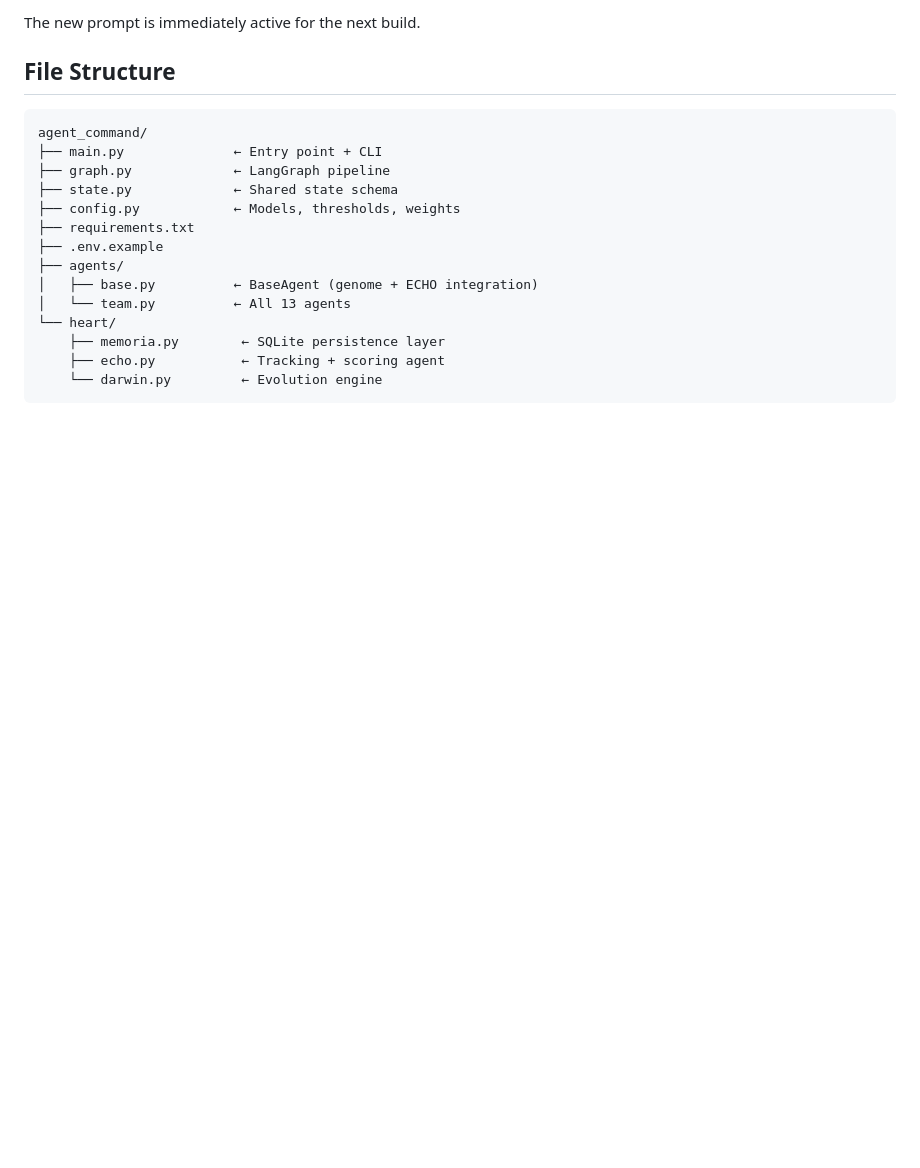
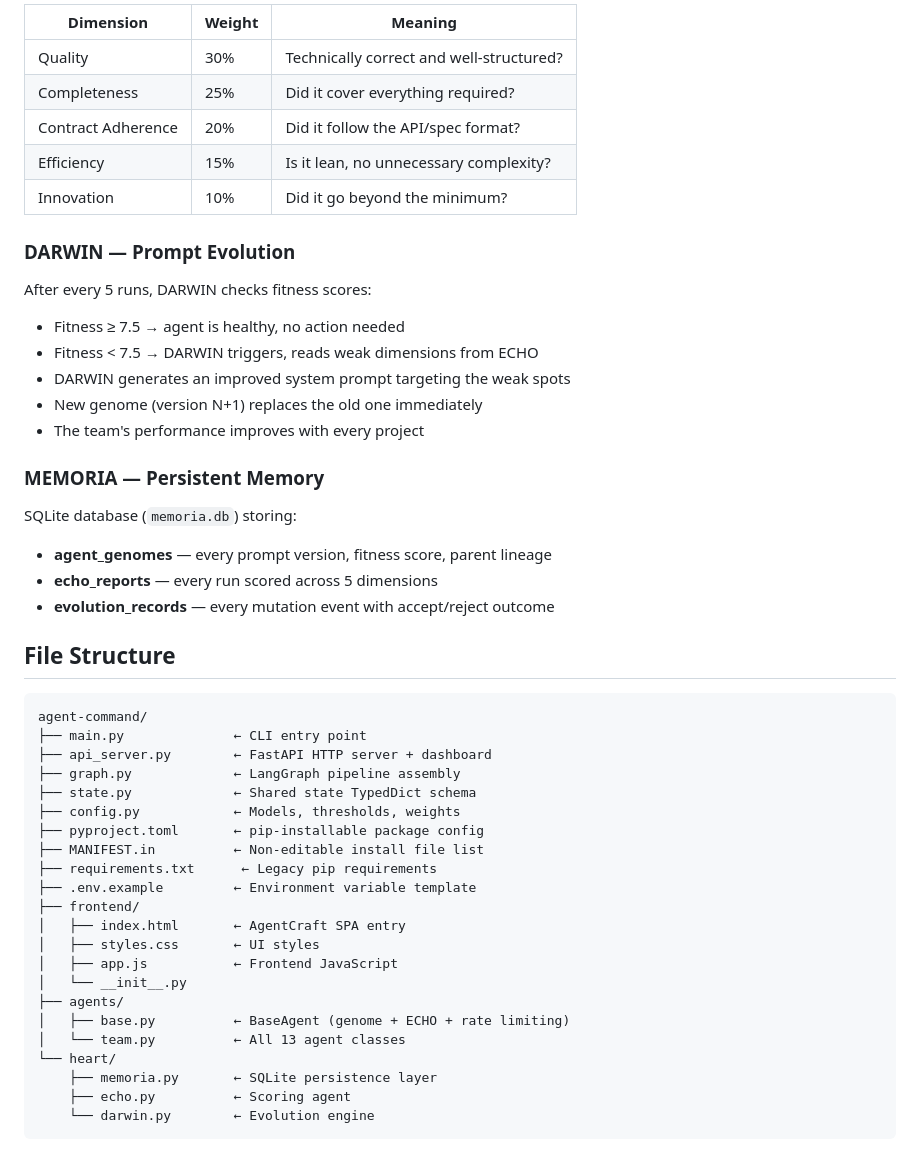
Before and after one commit to CamelCod/agent-command, a Markdown page: README.md, the part around one of its changes. GitHub-like rendering; blank space fills up the shorter version.

````diff
--- a/README.md
+++ b/README.md
@@ -151,21 +128,49 @@ DARWIN: Notes: Added explicit endpoint implementation checklist.
 
-The new prompt is immediately active for the next build.
+| Dimension | Weight | Meaning |
+|-----------|--------|---------|
+| Quality | 30% | Technically correct and well-structured? |
+| Completeness | 25% | Did it cover everything required? |
+| Contract Adherence | 20% | Did it follow the API/spec format? |
+| Efficiency | 15% | Is it lean, no unnecessary complexity? |
+| Innovation | 10% | Did it go beyond the minimum? |
+
+### DARWIN — Prompt Evolution
+After every 5 runs, DARWIN checks fitness scores:
+- Fitness ≥ 7.5 → agent is healthy, no action needed
+- Fitness < 7.5 → DARWIN triggers, reads weak dimensions from ECHO
+- DARWIN generates an improved system prompt targeting the weak spots
+- New genome (version N+1) replaces the old one immediately
+- The team's performance improves with every project
+
+### MEMORIA — Persistent Memory
+SQLite database (`memoria.db`) storing:
+- **agent_genomes** — every prompt version, fitness score, parent lineage
+- **echo_reports** — every run scored across 5 dimensions
+- **evolution_records** — every mutation event with accept/reject outcome
 
 ## File Structure
 
 ```
-agent_command/
-├── main.py              ← Entry point + CLI
-├── graph.py             ← LangGraph pipeline
-├── state.py             ← Shared state schema
+agent-command/
+├── main.py              ← CLI entry point
+├── api_server.py        ← FastAPI HTTP server + dashboard
+├── graph.py             ← LangGraph pipeline assembly
+├── state.py             ← Shared state TypedDict schema
 ├── config.py            ← Models, thresholds, weights
-├── requirements.txt
-├── .env.example
+├── pyproject.toml       ← pip-installable package config
+├── MANIFEST.in          ← Non-editable install file list
+├── requirements.txt      ← Legacy pip requirements
+├── .env.example         ← Environment variable template
+├── frontend/
+│   ├── index.html       ← AgentCraft SPA entry
+│   ├── styles.css       ← UI styles
+│   ├── app.js           ← Frontend JavaScript
+│   └── __init__.py
 ├── agents/
-│   ├── base.py          ← BaseAgent (genome + ECHO integration)
-│   └── team.py          ← All 13 agents
+│   ├── base.py          ← BaseAgent (genome + ECHO + rate limiting)
+│   └── team.py          ← All 13 agent classes
 └── heart/
-    ├── memoria.py        ← SQLite persistence layer
-    ├── echo.py           ← Tracking + scoring agent
-    └── darwin.py         ← Evolution engine
+    ├── memoria.py       ← SQLite persistence layer
+    ├── echo.py          ← Scoring agent
+    └── darwin.py        ← Evolution engine
 ```
````
Also changed, not shown: other parts of README.md (+76 -99 lines).
